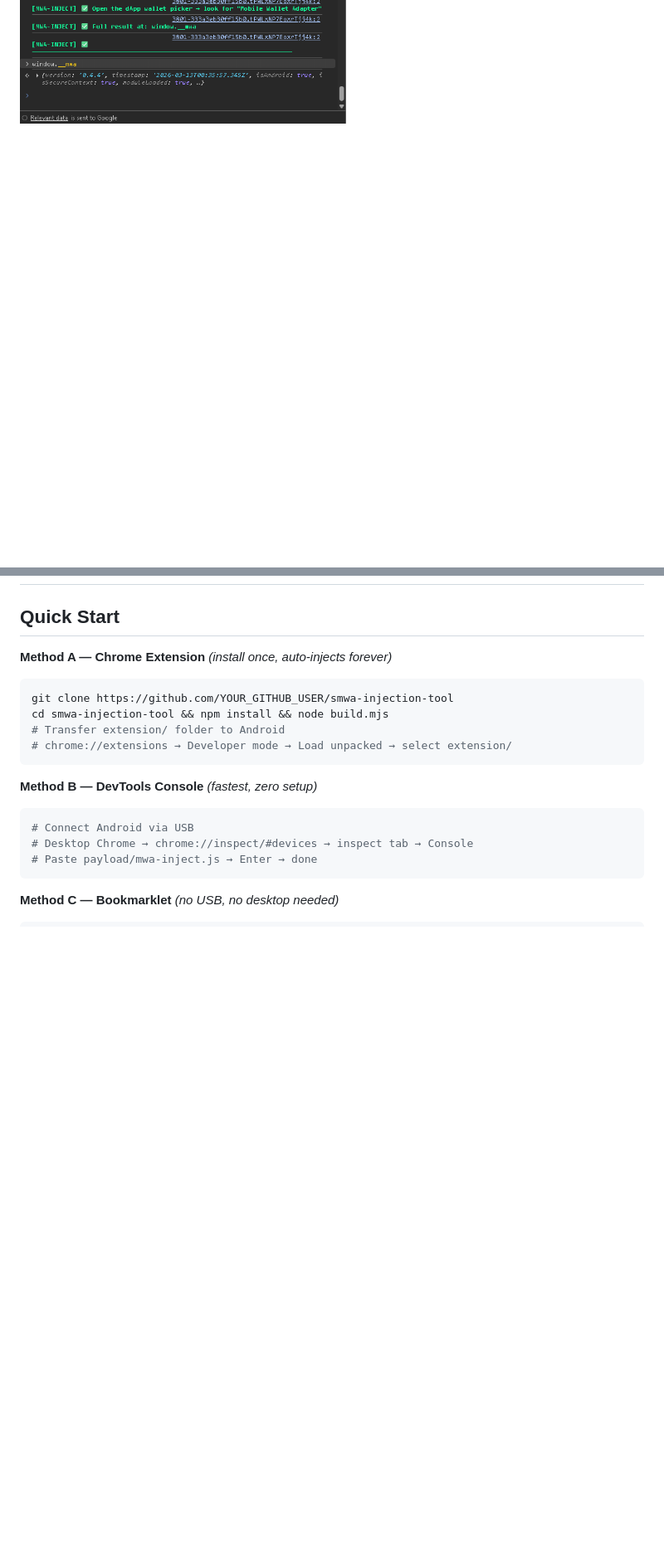
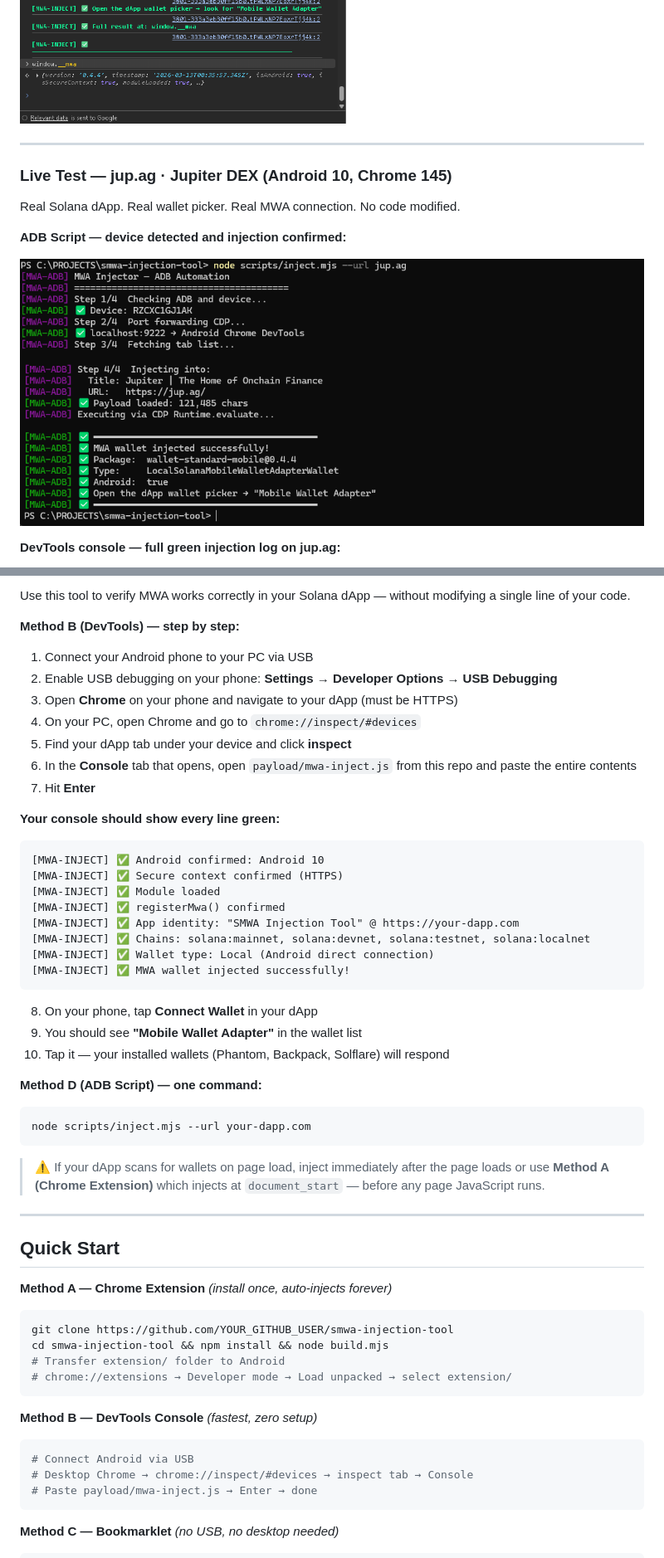
Before and after one commit to plinkdev1/SMWA-InjectionTool, a Markdown page: README.md, 2 parts joined by grey strips. Shown at 83% size. GitHub-like rendering; pictures changed too: docs/proof-adb-steps.png (added), docs/proof-adb-success.png (added); blank space fills up the shorter version.

Commit message:
docs: add jup.ag live test screenshots and developer testing guide

````diff
--- a/README.md
+++ b/README.md
@@ -81,3 +81,17 @@ Tested live on **https://solana.com** — Android 10, Chrome 145, USB remote deb
 
 ![DevTools proof](docs/proof-devtools.png)
 ![Console detail](docs/proof-console.png)
+
+---
+
+### Live Test — jup.ag · Jupiter DEX (Android 10, Chrome 145)
+
+Real Solana dApp. Real wallet picker. Real MWA connection. No code modified.
+
+**ADB Script — device detected and injection confirmed:**
+
+![ADB Steps 1-3](docs/proof-adb-steps.png)
+![ADB Step 4 Success](docs/proof-adb-success.png)
+
+**DevTools console — full green injection log on jup.ag:**
+
@@ -84,3 +112,37 @@ Tested live on **https://solana.com** — Android 10, Chrome 145, USB remote deb
+Use this tool to verify MWA works correctly in your Solana dApp — without modifying a single line of your code.
+
+**Method B (DevTools) — step by step:**
+
+1. Connect your Android phone to your PC via USB
+2. Enable USB debugging on your phone: **Settings → Developer Options → USB Debugging**
+3. Open **Chrome** on your phone and navigate to your dApp (must be HTTPS)
+4. On your PC, open Chrome and go to `chrome://inspect/#devices`
+5. Find your dApp tab under your device and click **inspect**
+6. In the **Console** tab that opens, open `payload/mwa-inject.js` from this repo and paste the entire contents
+7. Hit **Enter**
+
+**Your console should show every line green:**
+```
+[MWA-INJECT] ✅ Android confirmed: Android 10
+[MWA-INJECT] ✅ Secure context confirmed (HTTPS)
+[MWA-INJECT] ✅ Module loaded
+[MWA-INJECT] ✅ registerMwa() confirmed
+[MWA-INJECT] ✅ App identity: "SMWA Injection Tool" @ https://your-dapp.com
+[MWA-INJECT] ✅ Chains: solana:mainnet, solana:devnet, solana:testnet, solana:localnet
+[MWA-INJECT] ✅ Wallet type: Local (Android direct connection)
+[MWA-INJECT] ✅ MWA wallet injected successfully!
+```
+
+8. On your phone, tap **Connect Wallet** in your dApp
+9. You should see **"Mobile Wallet Adapter"** in the wallet list
+10. Tap it — your installed wallets (Phantom, Backpack, Solflare) will respond
+
+**Method D (ADB Script) — one command:**
+```bash
+node scripts/inject.mjs --url your-dapp.com
+```
+
+> ⚠️ If your dApp scans for wallets on page load, inject immediately after the page loads or use **Method A (Chrome Extension)** which injects at `document_start` — before any page JavaScript runs.
 ---
 
 ## Quick Start
````
Also changed, not shown: other parts of README.md (+14 -0 lines), docs/proof-console-jup.png (added), docs/proof-devtools-jup.png (added), docs/proof-phone-mwa-picker.jpg (added), docs/proof-phone-wallets.jpg (added).
